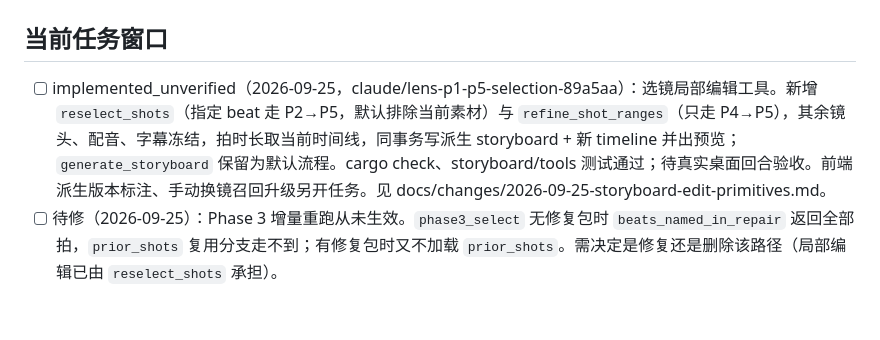
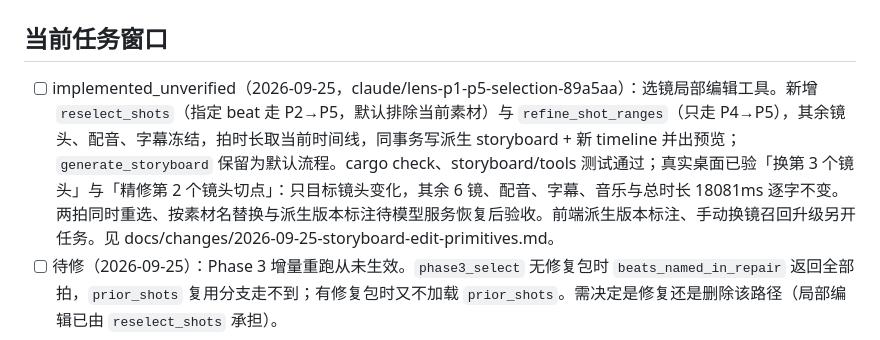
Before and after one commit to 946256344-lab/ai-edit-agent, a Markdown page: TASKS.md, the part around the change. GitHub-like rendering; blank space fills up the shorter version.

```diff
--- a/TASKS.md
+++ b/TASKS.md
@@ -2,7 +2,7 @@
 
 ## 当前任务窗口
 
-- [ ] implemented_unverified（2026-09-25，claude/lens-p1-p5-selection-89a5aa）：选镜局部编辑工具。新增 `reselect_shots`（指定 beat 走 P2→P5，默认排除当前素材）与 `refine_shot_ranges`（只走 P4→P5），其余镜头、配音、字幕冻结，拍时长取当前时间线，同事务写派生 storyboard + 新 timeline 并出预览；`generate_storyboard` 保留为默认流程。cargo check、storyboard/tools 测试通过；待真实桌面回合验收。前端派生版本标注、手动换镜召回升级另开任务。见 docs/changes/2026-09-25-storyboard-edit-primitives.md。
+- [ ] implemented_unverified（2026-09-25，claude/lens-p1-p5-selection-89a5aa）：选镜局部编辑工具。新增 `reselect_shots`（指定 beat 走 P2→P5，默认排除当前素材）与 `refine_shot_ranges`（只走 P4→P5），其余镜头、配音、字幕冻结，拍时长取当前时间线，同事务写派生 storyboard + 新 timeline 并出预览；`generate_storyboard` 保留为默认流程。cargo check、storyboard/tools 测试通过；真实桌面已验「换第 3 个镜头」与「精修第 2 个镜头切点」：只目标镜头变化，其余 6 镜、配音、字幕、音乐与总时长 18081ms 逐字不变。两拍同时重选、按素材名替换与派生版本标注待模型服务恢复后验收。前端派生版本标注、手动换镜召回升级另开任务。见 docs/changes/2026-09-25-storyboard-edit-primitives.md。
 - [ ] 待修（2026-09-25）：Phase 3 增量重跑从未生效。`phase3_select` 无修复包时 `beats_named_in_repair` 返回全部拍，`prior_shots` 复用分支走不到；有修复包时又不加载 `prior_shots`。需决定是修复还是删除该路径（局部编辑已由 `reselect_shots` 承担）。
 - [x] 已修复（2026-09-25，claude/determined-dirac-80a490）：`get_library_visual_overview` / `get_asset_visual_detail` 补进 `NATIVE_TOOL_NAMES`，模型调用不再被白名单拒绝。cargo check 与 `agentloop::` 112 项测试通过（含原失败的 `ordinary_question_returns_message_without_tool_call`）。见 docs/changes/2026-09-25-visual-tools-native-whitelist.md。
 - [ ] implemented_unverified（2026-09-25，claude/keen-driscoll-de8c99）：故事版切换显示派生版来源。`StoryboardVersion` 加可选 `derivedFromVersionId` / `changedBeatIds`，下拉项显示「v5（改自 v4，第 3 拍）」；缺字段按普通版本显示。选择器移入 `StoryboardVersionPicker` 组件。lint、tsc（本次文件）、i18n、文档同步检查通过；后端 `reselect_shots` / `refine_shot_ranges` 落地后待真实派生版验收。见 docs/changes/2026-09-25-derived-storyboard-version-label.md。
```
Also changed, not shown: docs/changes/2026-09-25-storyboard-edit-primitives.md (+1 -1 lines).
